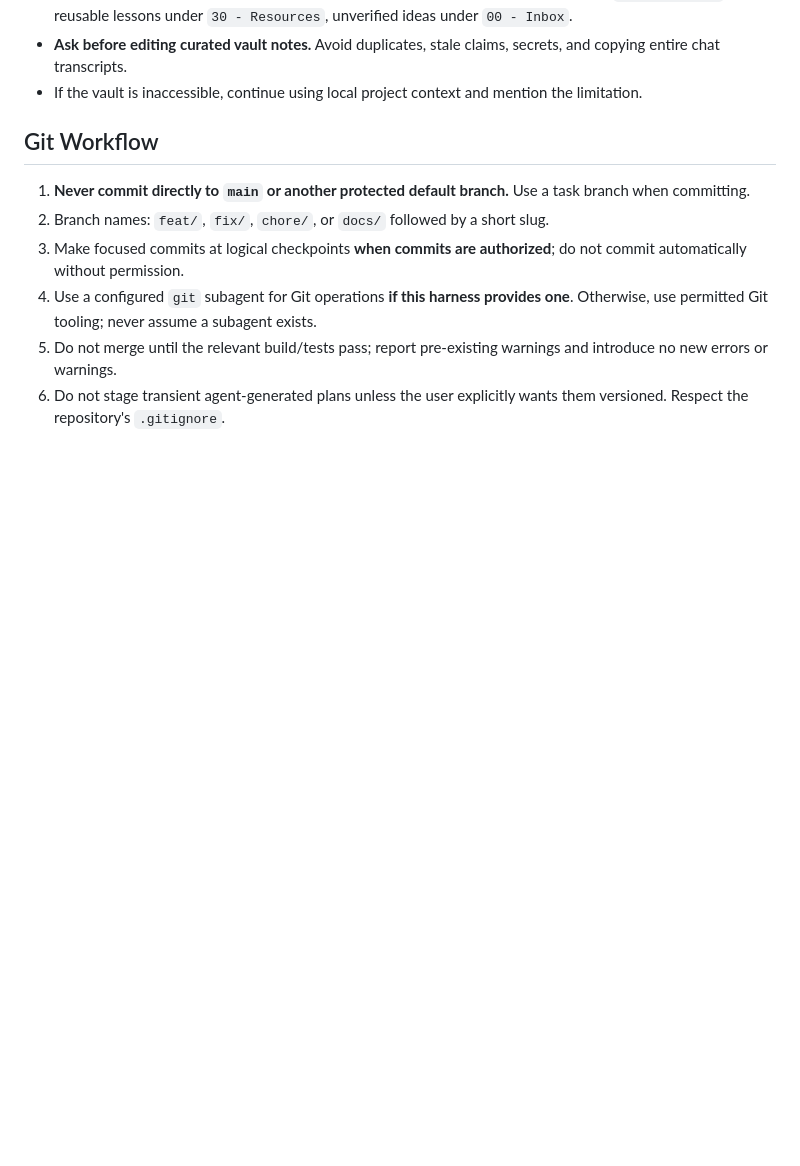
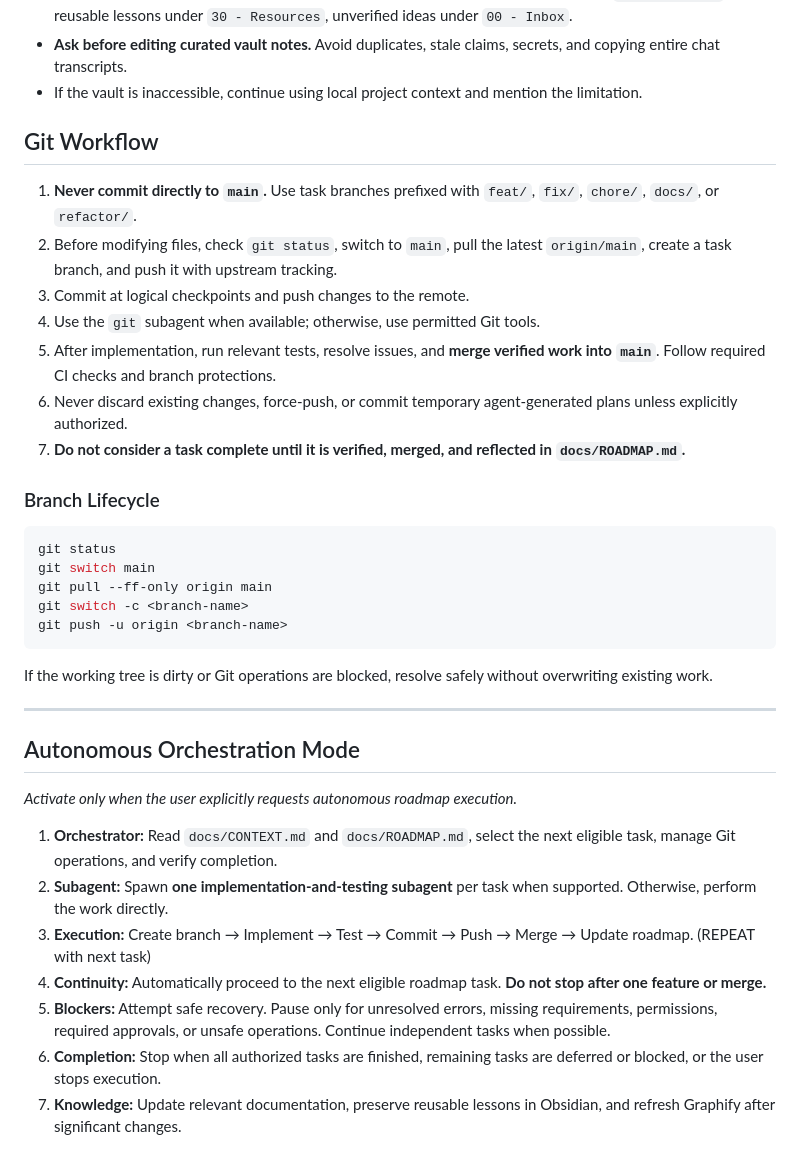
Before and after one commit to edisonmalasan/Vise, a Markdown page: AGENTS.md, the part around the change. Rendered like a GitHub page; blank space fills up the shorter version.

Commit message:
docs: adopt branch lifecycle and autonomous orchestration rules

````diff
--- a/AGENTS.md
+++ b/AGENTS.md
@@ -86,9 +86,36 @@ Do not create extra ICM stage folders or permanent plan files unless the task be
 
 ## Git Workflow
 
-1. **Never commit directly to `main` or another protected default branch.** Use a task branch when committing.
-2. Branch names: `feat/`, `fix/`, `chore/`, or `docs/` followed by a short slug.
-3. Make focused commits at logical checkpoints **when commits are authorized**; do not commit automatically without permission.
-4. Use a configured `git` subagent for Git operations **if this harness provides one**. Otherwise, use permitted Git tooling; never assume a subagent exists.
-5. Do not merge until the relevant build/tests pass; report pre-existing warnings and introduce no new errors or warnings.
-6. Do not stage transient agent-generated plans unless the user explicitly wants them versioned. Respect the repository's `.gitignore`.
+1. **Never commit directly to `main`.** Use task branches prefixed with `feat/`, `fix/`, `chore/`, `docs/`, or `refactor/`.
+2. Before modifying files, check `git status`, switch to `main`, pull the latest `origin/main`, create a task branch, and push it with upstream tracking.
+3. Commit at logical checkpoints and push changes to the remote.
+4. Use the `git` subagent when available; otherwise, use permitted Git tools.
+5. After implementation, run relevant tests, resolve issues, and **merge verified work into `main`**. Follow required CI checks and branch protections.
+6. Never discard existing changes, force-push, or commit temporary agent-generated plans unless explicitly authorized.
+7. **Do not consider a task complete until it is verified, merged, and reflected in `docs/ROADMAP.md`.**
+
+### Branch Lifecycle
+
+```bash
+git status
+git switch main
+git pull --ff-only origin main
+git switch -c <branch-name>
+git push -u origin <branch-name>
+```
+
+If the working tree is dirty or Git operations are blocked, resolve safely without overwriting existing work.
+
+---
+
+## Autonomous Orchestration Mode
+
+_Activate only when the user explicitly requests autonomous roadmap execution._
+
+1. **Orchestrator:** Read `docs/CONTEXT.md` and `docs/ROADMAP.md`, select the next eligible task, manage Git operations, and verify completion.
+2. **Subagent:** Spawn **one implementation-and-testing subagent** per task when supported. Otherwise, perform the work directly.
+3. **Execution:** Create branch → Implement → Test → Commit → Push → Merge → Update roadmap. (REPEAT with next task)
+4. **Continuity:** Automatically proceed to the next eligible roadmap task. **Do not stop after one feature or merge.**
+5. **Blockers:** Attempt safe recovery. Pause only for unresolved errors, missing requirements, permissions, required approvals, or unsafe operations. Continue independent tasks when possible.
+6. **Completion:** Stop when all authorized tasks are finished, remaining tasks are deferred or blocked, or the user stops execution.
+7. **Knowledge:** Update relevant documentation, preserve reusable lessons in Obsidian, and refresh Graphify after significant changes.
````
